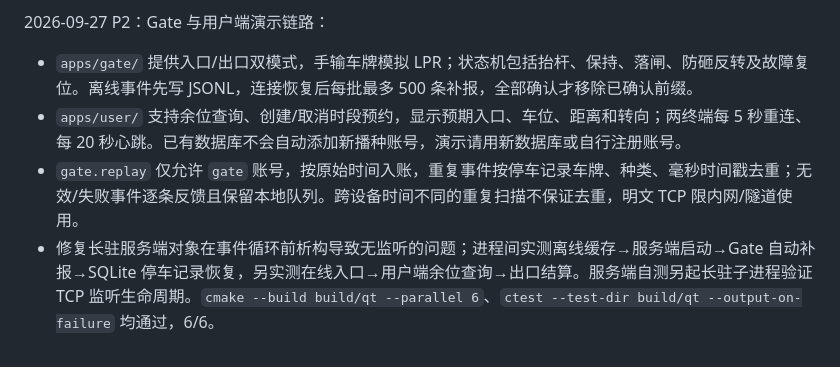
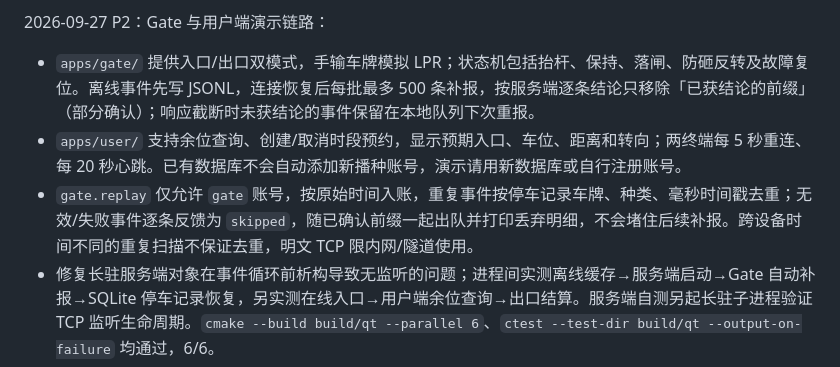
Before and after one commit to cadetcarrington/Cpp-CourseProject_smart_park, a Markdown page: README.md, the part around the change. Rendered like a GitHub page.

Commit message:
docs: 补充 gate 补报的部分确认与去重说明
README 里的补报描述还停在「整批确认」，与现在的逐条前缀出队不一致；
顺带写明重复扫描的去重口径与明文 TCP 的适用范围。

```diff
--- a/README.md
+++ b/README.md
@@ -451,9 +451,9 @@ sbatch scripts/train_rec.slurm \
 
 2026-09-27 P2：Gate 与用户端演示链路：
 
-- `apps/gate/` 提供入口/出口双模式，手输车牌模拟 LPR；状态机包括抬杆、保持、落闸、防砸反转及故障复位。离线事件先写 JSONL，连接恢复后每批最多 500 条补报，全部确认才移除已确认前缀。
+- `apps/gate/` 提供入口/出口双模式，手输车牌模拟 LPR；状态机包括抬杆、保持、落闸、防砸反转及故障复位。离线事件先写 JSONL，连接恢复后每批最多 500 条补报，按服务端逐条结论只移除「已获结论的前缀」（部分确认）；响应截断时未获结论的事件保留在本地队列下次重报。
 - `apps/user/` 支持余位查询、创建/取消时段预约，显示预期入口、车位、距离和转向；两终端每 5 秒重连、每 20 秒心跳。已有数据库不会自动添加新播种账号，演示请用新数据库或自行注册账号。
-- `gate.replay` 仅允许 `gate` 账号，按原始时间入账，重复事件按停车记录车牌、种类、毫秒时间戳去重；无效/失败事件逐条反馈且保留本地队列。跨设备时间不同的重复扫描不保证去重，明文 TCP 限内网/隧道使用。
+- `gate.replay` 仅允许 `gate` 账号，按原始时间入账，重复事件按停车记录车牌、种类、毫秒时间戳去重；无效/失败事件逐条反馈为 `skipped`，随已确认前缀一起出队并打印丢弃明细，不会堵住后续补报。跨设备时间不同的重复扫描不保证去重，明文 TCP 限内网/隧道使用。
 - 修复长驻服务端对象在事件循环前析构导致无监听的问题；进程间实测离线缓存→服务端启动→Gate 自动补报→SQLite 停车记录恢复，另实测在线入口→用户端余位查询→出口结算。服务端自测另起长驻子进程验证 TCP 监听生命周期。`cmake --build build/qt --parallel 6`、`ctest --test-dir build/qt --output-on-failure` 均通过，6/6。
 
 演示使用三个终端（从仓库根目录启动，数据库和队列路径按需调整）：
```
